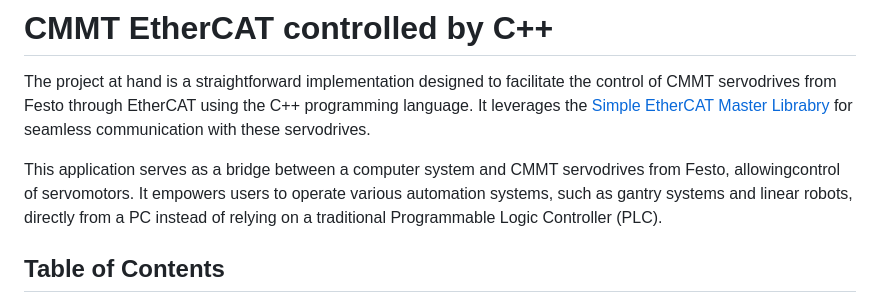
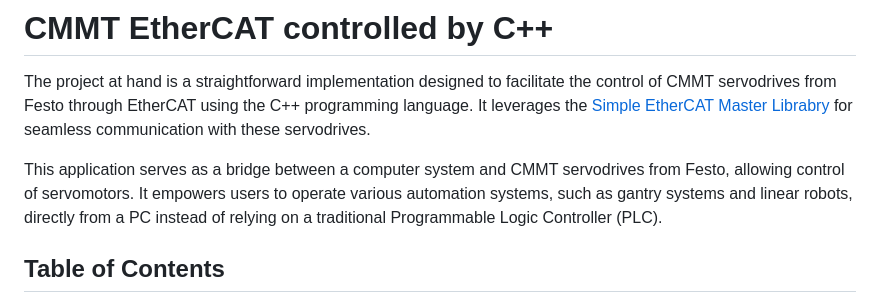
Before and after one commit to Jkachoura/CMMT-EtherCAT, a Markdown page: README.md, the part around the change. GitHub-like rendering.

```diff
--- a/README.md
+++ b/README.md
@@ -6,7 +6,7 @@
 
 The project at hand is a straightforward implementation designed to facilitate the control of CMMT servodrives from Festo through EtherCAT using the C++ programming language. It leverages the [Simple EtherCAT Master Librabry](https://github.com/OpenEtherCATsociety/SOEM) for seamless communication with these servodrives.
 
-This application serves as a bridge between a computer system and CMMT servodrives from Festo, allowingcontrol of servomotors. It empowers users to operate various automation systems, such as gantry systems and linear robots, directly from a PC instead of relying on a traditional Programmable Logic Controller (PLC).
+This application serves as a bridge between a computer system and CMMT servodrives from Festo, allowing control of servomotors. It empowers users to operate various automation systems, such as gantry systems and linear robots, directly from a PC instead of relying on a traditional Programmable Logic Controller (PLC).
 
 ## Table of Contents
   - [Installation](#installation)
```
